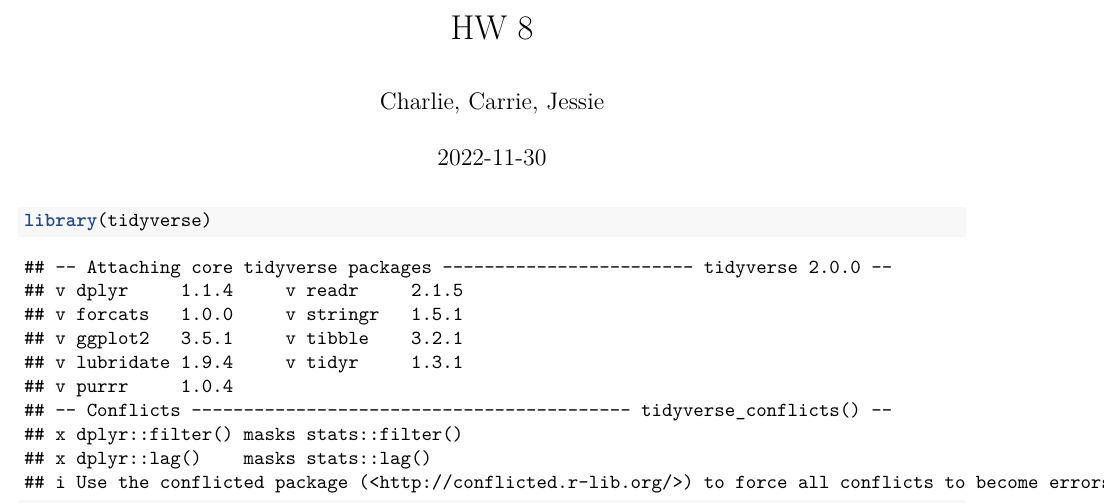
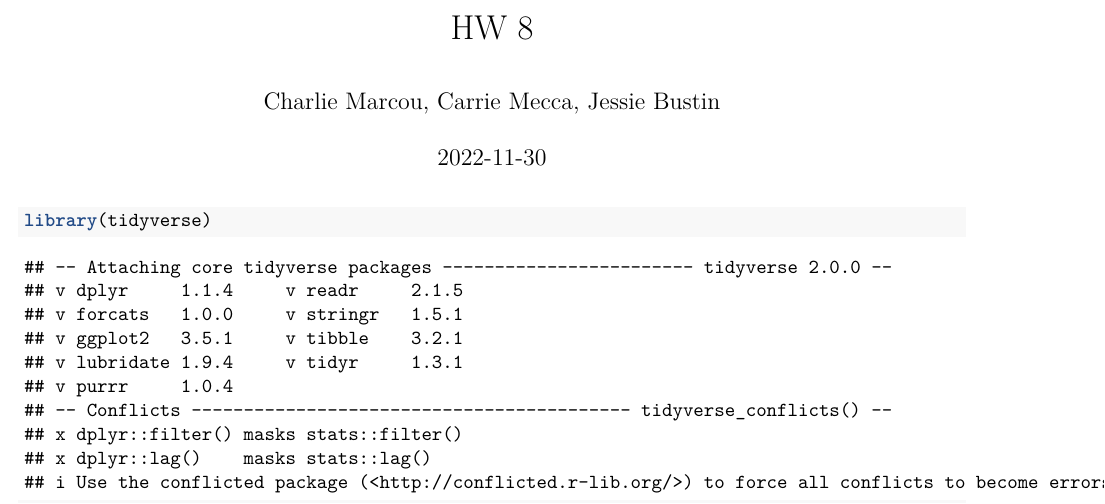
Before and after one commit to jbustinUIUC/stat425_casestudies, an R Markdown document (HW8/STAT_425_HW_8.Rmd): part of page 1 of 12, cut so that both start at the same text. Rendered offline with R 4.5, knitr and Pandoc, then LaTeX, with nearby package versions; some code elsewhere in the file could not run offline.

Commit message:
adding names to hw8

```diff
--- a/HW8/STAT_425_HW_8.Rmd
+++ b/HW8/STAT_425_HW_8.Rmd
@@ -1,6 +1,6 @@
 ---
 title: "HW 8"
-author: "Charlie, Carrie, Jessie"
+author: "Charlie Marcou, Carrie Mecca, Jessie Bustin"
 date: "`r Sys.Date()`"
 output: pdf_document
 ---
```
